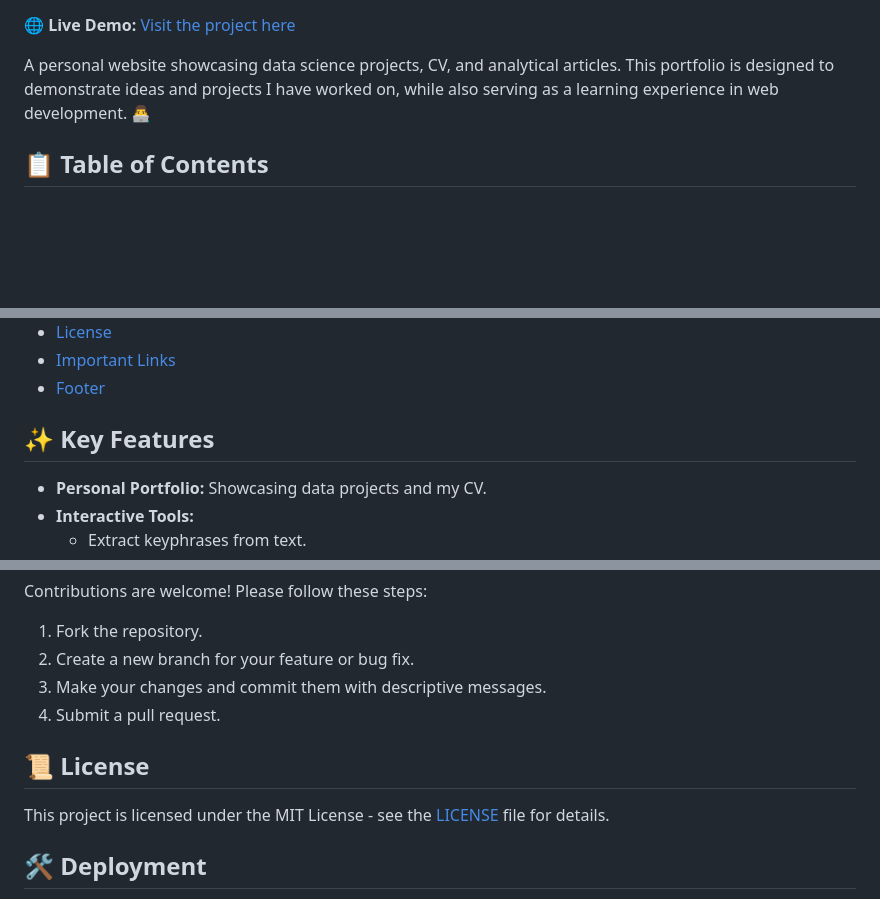
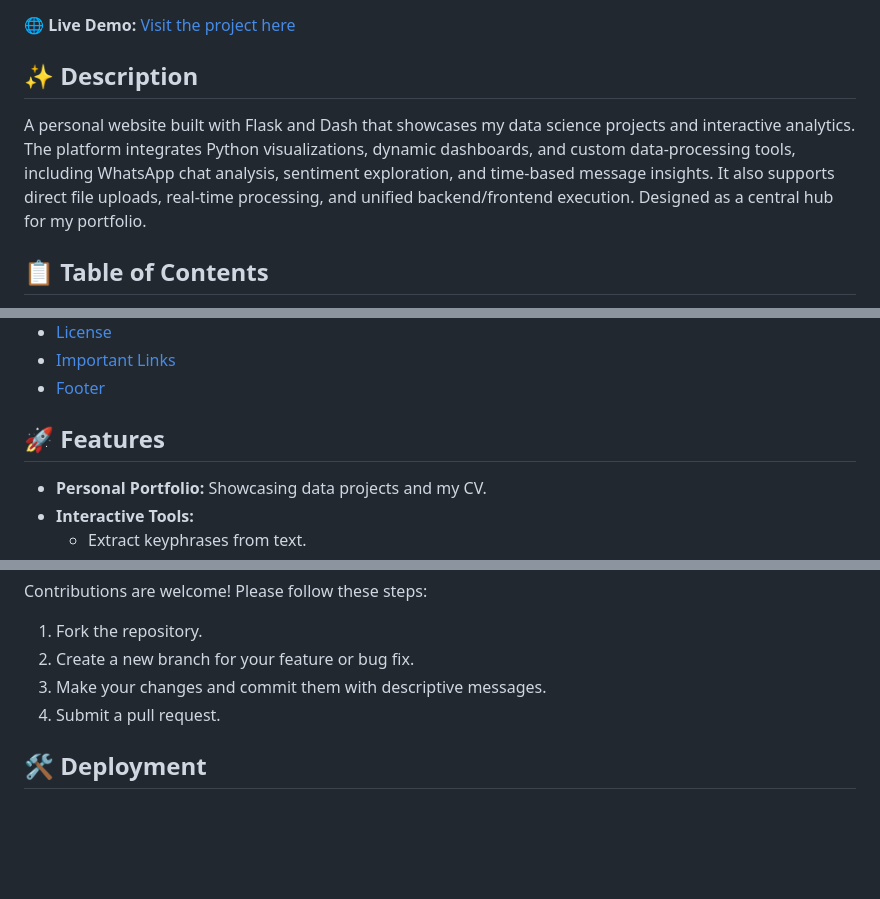
Before and after one commit to ale-camer/personal_website, a Markdown page: README.md, 3 parts joined by grey strips. Drawn GitHub-style; blank space fills up the shorter version.

Commit message:
Revise README for clarity and additional details
Updated README to enhance project description, features, and installation instructions.

```diff
--- a/README.md
+++ b/README.md
@@ -4,7 +14,9 @@
 
 🌐 **Live Demo:** [Visit the project here](https://www.alejandrocamerlengo.com/)
 
-A personal website showcasing data science projects, CV, and analytical articles. This portfolio is designed to demonstrate ideas and projects I have worked on, while also serving as a learning experience in web development. 👨‍💻
+## ✨ Description
+
+A personal website built with Flask and Dash that showcases my data science projects and interactive analytics. The platform integrates Python visualizations, dynamic dashboards, and custom data-processing tools, including WhatsApp chat analysis, sentiment exploration, and time-based message insights. It also supports direct file uploads, real-time processing, and unified backend/frontend execution. Designed as a central hub for my portfolio.
 
 ## 📋 Table of Contents
 
@@ -19,7 +31,7 @@ A personal website showcasing data science projects, CV, and analytical articles
 - [Important Links](#important-links)
 - [Footer](#footer)
 
-## ✨ Key Features
+## 🚀 Features
 
 - **Personal Portfolio:** Showcasing data projects and my CV.
 - **Interactive Tools:**
@@ -191,10 +203,6 @@ Contributions are welcome! Please follow these steps:
 3.  Make your changes and commit them with descriptive messages.
 4.  Submit a pull request.
 
-## 📜 License
-
-This project is licensed under the MIT License - see the [LICENSE](https://opensource.org/licenses/MIT) file for details.
-
 ## 🛠️ Deployment
 
 The application is containerized and hosted on **AWS EC2**, using **Nginx** as a reverse proxy and **Gunicorn** as the WSGI server. Static assets are served via **Amazon S3**.
```
Also changed, not shown: other parts of README.md (+13 -3 lines).
